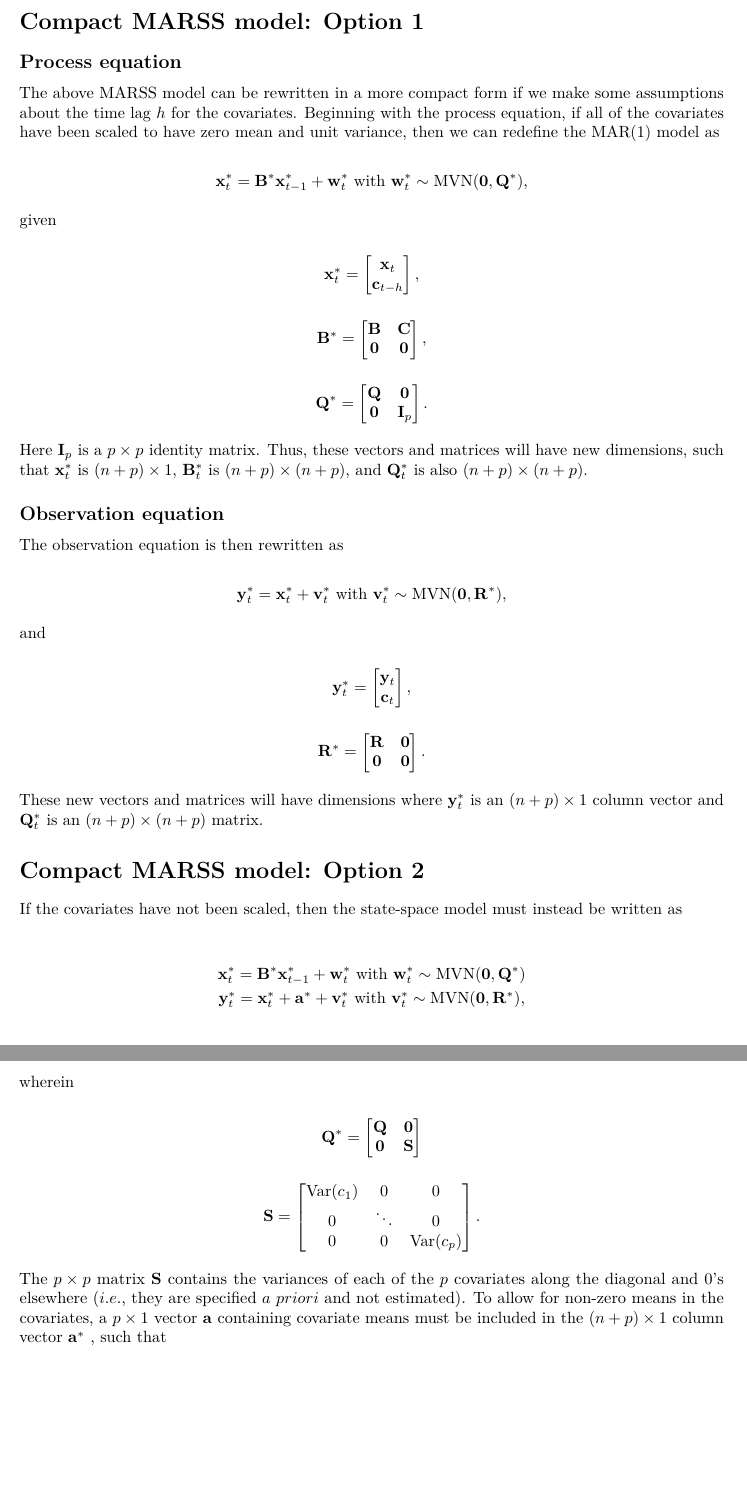
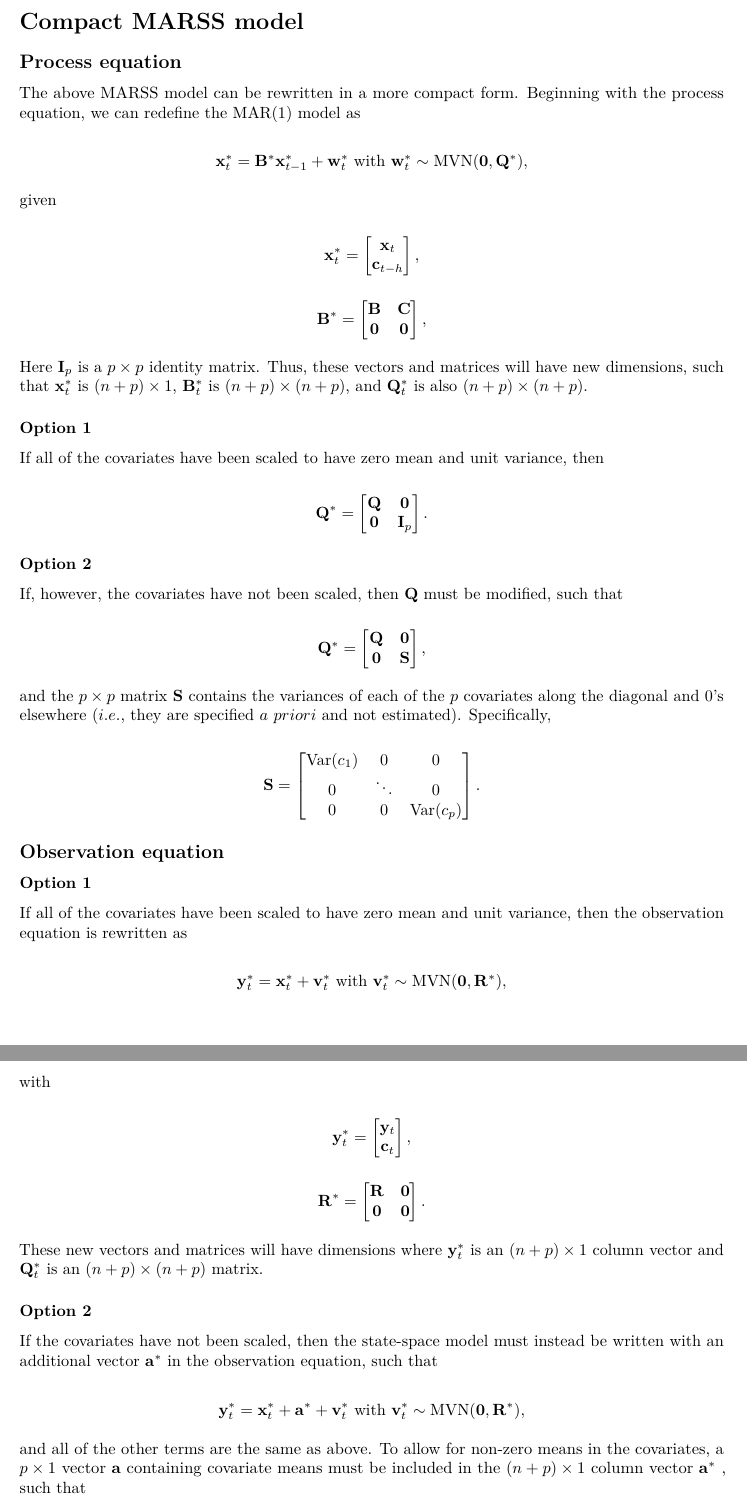
Before and after one commit to mdscheuerell/marstab, an R Markdown document (MARSS_with_covars_in_B.Rmd): two parts of pages 2 and 3 of 3, joined at a grey line, cut so that both start at the same text, the shorter picture padded with empty space. Rendered offline with R 4.5, knitr and Pandoc, then LaTeX, with nearby package versions.

Commit message:
changed options for proc eqn

```diff
--- a/MARSS_with_covars_in_B.Rmd
+++ b/MARSS_with_covars_in_B.Rmd
@@ -51,9 +50,9 @@ $\mathbf{a}$ is an $n \times 1$ vector of offsets, and $\mathbf{v}_t$ is an $n \
 
-# Compact MARSS model: Option 1
+# Compact MARSS model
 
 ## Process equation
 
-The above MARSS model can be rewritten in a more compact form if we make some assumptions about the time lag $h$ for the covariates. Beginning with the process equation, if all of the covariates have been scaled to have zero mean and unit variance, then we can redefine the MAR(1) model as
+The above MARSS model can be rewritten in a more compact form. Beginning with the process equation, we can redefine the MAR(1) model as
 
 $$
 \mathbf{x}_t^* = \mathbf{B}^* \mathbf{x}_{t-1}^* + \mathbf{w}_t^* ~ \text{with} ~ \mathbf{w}_t^* \sim \text{MVN}(\mathbf{0}, \mathbf{Q}^*),
@@ -77,6 +76,12 @@ $$
 \end{bmatrix},
 $$
 
+Here $\mathbf{I}_p$ is a $p \times p$ identity matrix. Thus, these vectors and matrices will have new dimensions, such that $\mathbf{x}_t^*$ is $(n + p) \times 1$, $\mathbf{B}_t^*$ is $(n + p) \times (n + p)$, and $\mathbf{Q}_t^*$ is also $(n + p) \times (n + p)$.
+
+### Option 1
+
+If all of the covariates have been scaled to have zero mean and unit variance, then
+
 $$
 \mathbf{Q}^* =
 \begin{bmatrix}
@@ -85,17 +90,40 @@ $$
 \end{bmatrix}.
 $$
 
-Here $\mathbf{I}_p$ is a $p \times p$ identity matrix. Thus, these vectors and matrices will have new dimensions, such that $\mathbf{x}_t^*$ is $(n + p) \times 1$, $\mathbf{B}_t^*$ is $(n + p) \times (n + p)$, and $\mathbf{Q}_t^*$ is also $(n + p) \times (n + p)$.
+### Option 2
+
+If, however, the covariates have not been scaled, then $\mathbf{Q}$ must be modified, such that
+
+$$
+\mathbf{Q}^* =
+\begin{bmatrix}
+    \mathbf{Q} & \mathbf{0}\\
+    \mathbf{0} & \mathbf{S}
+\end{bmatrix},
+$$
+
+and the $p \times p$ matrix $\mathbf{S}$ contains the variances of each of the $p$ covariates along the diagonal and 0’s elsewhere ($i.e.$, they are specified $a ~ priori$ and not estimated). Specifically,
+
+$$
+\mathbf{S} =
+\begin{bmatrix}
+    \text{Var}(c_1) & 0 & 0 \\
+    0 & \ddots & 0 \\
+    0 & 0 & \text{Var}(c_p)
+\end{bmatrix}.
+$$
 
 ## Observation equation
 
-The observation equation is then rewritten as
+### Option 1
+
+If all of the covariates have been scaled to have zero mean and unit variance, then the observation equation is rewritten as
 
 $$
 \mathbf{y}_t^* = \mathbf{x}_t^* + \mathbf{v}_t^* ~ \text{with} ~ \mathbf{v}_t^* \sim \text{MVN}(\mathbf{0}, \mathbf{R}^*),
 $$
 
-and
+with
 
 $$
 \mathbf{y}_t^* =
@@ -115,35 +143,15 @@ $$
 
 These new vectors and matrices will have dimensions where $\mathbf{y}_t^*$ is an $(n + p) \times 1$ column vector and $\mathbf{Q}_t^*$ is an $(n + p) \times (n + p)$ matrix.
 
-# Compact MARSS model: Option 2
+### Option 2
 
-If the covariates have not been scaled, then the state-space model must instead be written as
-
-\begin{gather*}
-\mathbf{x}_t^* = \mathbf{B}^* \mathbf{x}_{t-1}^* + \mathbf{w}_t^* ~ \text{with} ~ \mathbf{w}_t^* \sim \text{MVN}(\mathbf{0}, \mathbf{Q}^*) \\
-\mathbf{y}_t^* = \mathbf{x}_t^* + \mathbf{a}^* + \mathbf{v}_t^* ~ \text{with} ~ \mathbf{v}_t^* \sim \text{MVN}(\mathbf{0}, \mathbf{R}^*),
-\end{gather*}
-
-wherein
+If the covariates have not been scaled, then the state-space model must instead be written with an additional vector $\mathbf{a}^*$ in the observation equation, such that
 
 $$
-\mathbf{Q}^* =
-\begin{bmatrix}
-    \mathbf{Q} & \mathbf{0}\\
-    \mathbf{0} & \mathbf{S}
-\end{bmatrix}
+\mathbf{y}_t^* = \mathbf{x}_t^* + \mathbf{a}^* + \mathbf{v}_t^* ~ \text{with} ~ \mathbf{v}_t^* \sim \text{MVN}(\mathbf{0}, \mathbf{R}^*),
 $$
 
-$$
-\mathbf{S} =
-\begin{bmatrix}
-    \text{Var}(c_1) & 0 & 0 \\
-    0 & \ddots & 0 \\
-    0 & 0 & \text{Var}(c_p)
-\end{bmatrix}.
-$$
-
-The $p \times p$ matrix $\mathbf{S}$ contains the variances of each of the $p$ covariates along the diagonal and 0’s elsewhere ($i.e.$, they are specified $a ~ priori$ and not estimated). To allow for non-zero means in the covariates, a $p \times 1$ vector $\mathbf{a}$ containing covariate means must be included in the $(n + p) \times 1$ column vector $\mathbf{a}^*$ , such that
+and all of the other terms are the same as above. To allow for non-zero means in the covariates, a $p \times 1$ vector $\mathbf{a}$ containing covariate means must be included in the $(n + p) \times 1$ column vector $\mathbf{a}^*$ , such that
 
 $$
 \mathbf{a}^* =
```
Also changed, not shown: MARSS_with_covars_in_B.Rmd (11 more changed lines).
